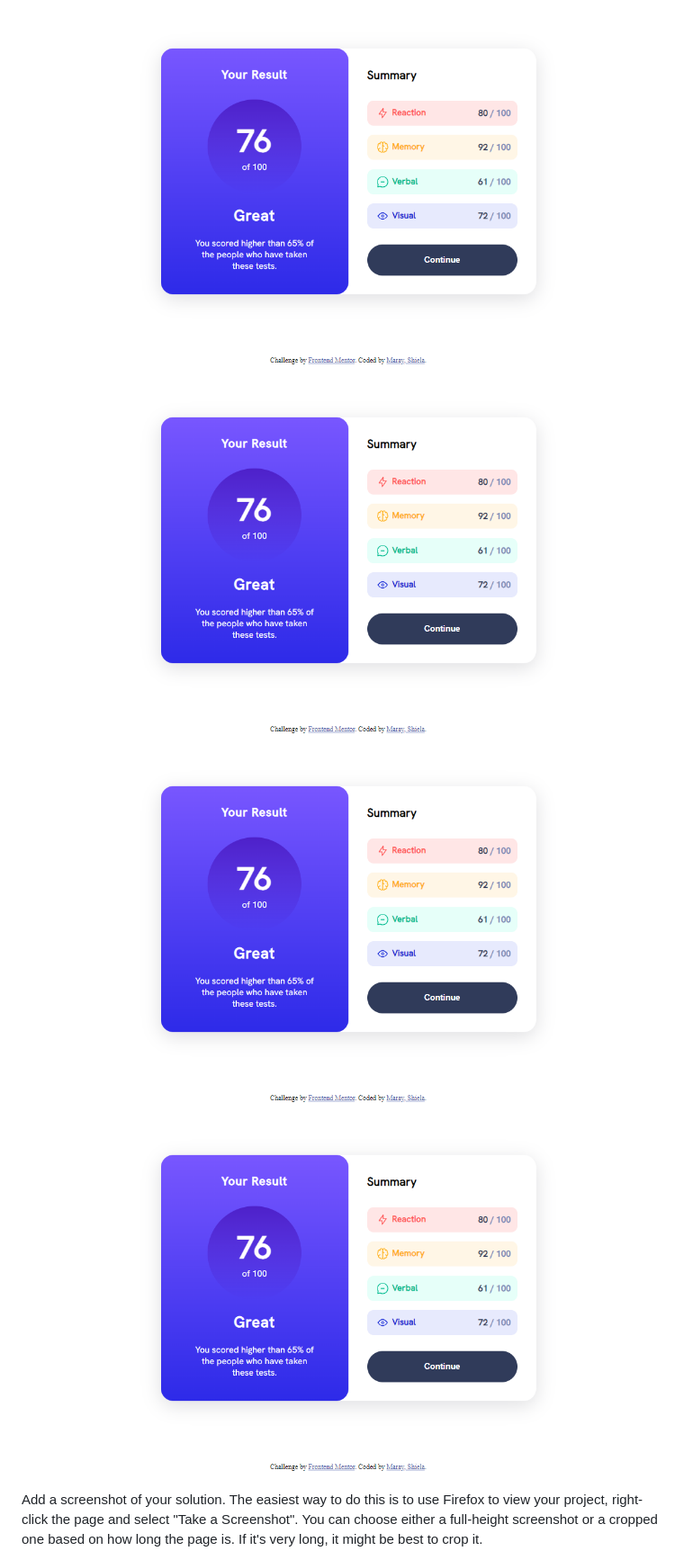
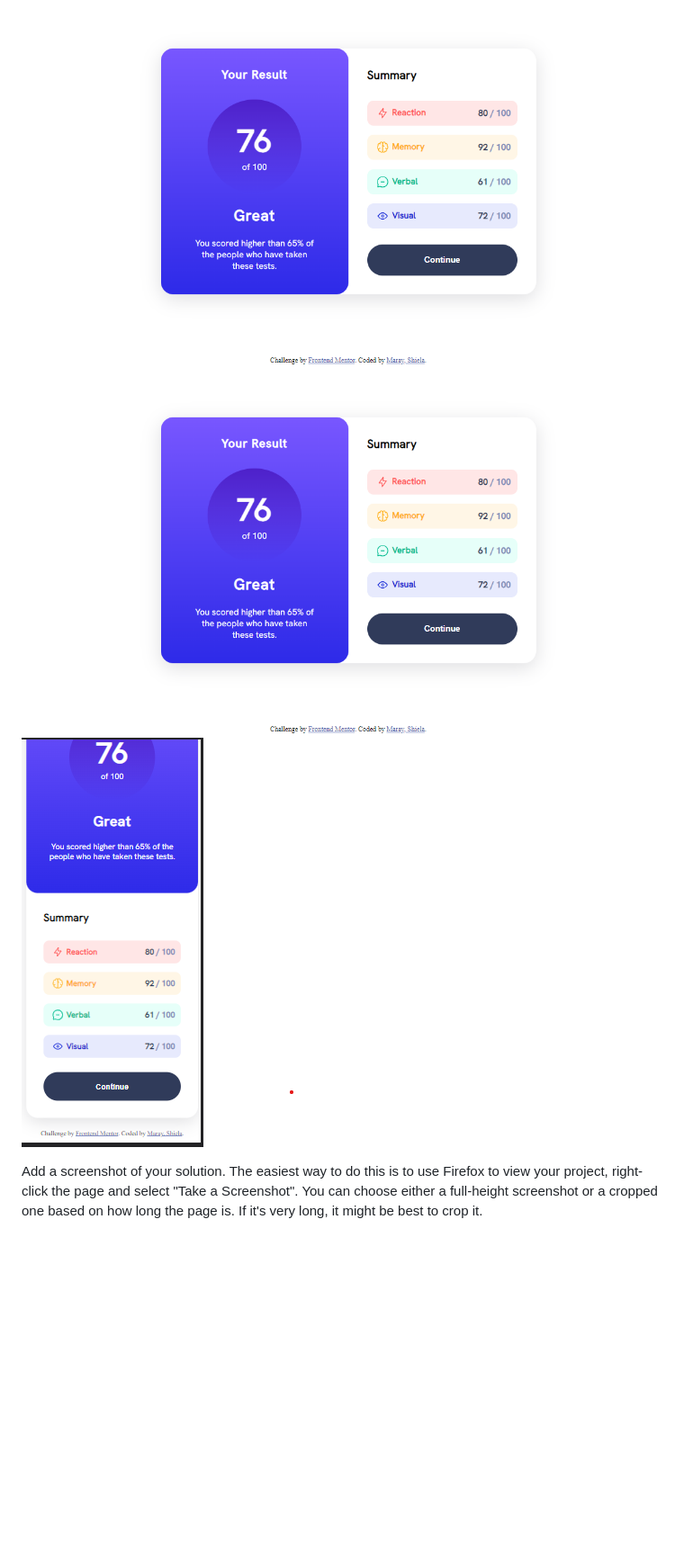
Before and after one commit to marayshiela/results-summary-component-main, a Markdown page: README.md, the part around the change. Shown at 90% size. Drawn GitHub-style; blank space fills up the shorter version.

```diff
--- a/README.md
+++ b/README.md
@@ -31,9 +31,9 @@ Users should be able to:
 ### Screenshot
 
 ![](./screenshot/desktop-design.png)
-![](./screenshot/desktop-design.png)
-![](./screenshot/desktop-design.png)
-![](./screenshot/desktop-design.png)
+![](./screenshot/desktop-preview.png)
+![](./screenshot/mobile-design.png)
+
 
 Add a screenshot of your solution. The easiest way to do this is to use Firefox to view your project, right-click the page and select "Take a Screenshot". You can choose either a full-height screenshot or a cropped one based on how long the page is. If it's very long, it might be best to crop it.
 
```
